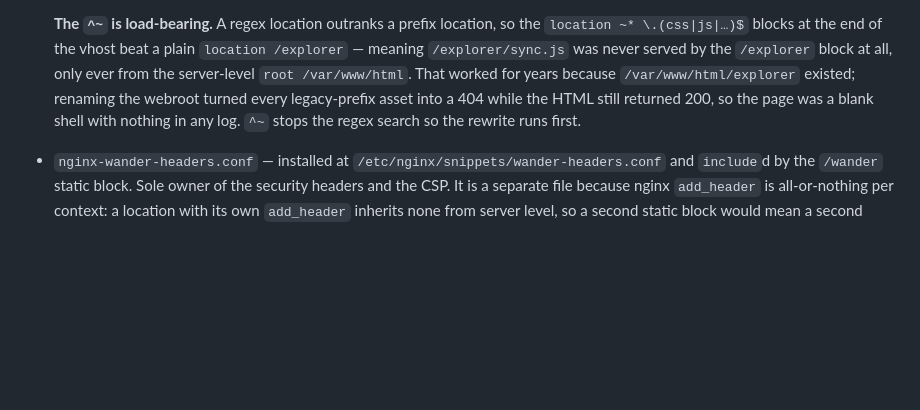
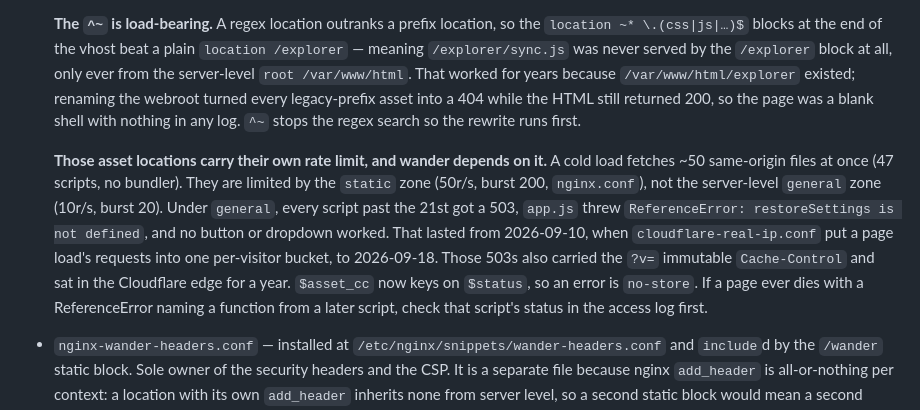
Before and after one commit to myaiexp/explorer, a Markdown page: deploy/README.md, the part around the change. Rendered like a GitHub page; blank space fills up the shorter version.

Commit message:
docs(deploy): record the static-asset rate limit wander's cold load needs
Since 2026-09-10 every button and dropdown on mase.fi/wander was dead. A cold
load fetches ~50 same-origin files at once (47 scripts, no bundler). The vhost's
asset regex locations inherited the server-level `general` zone (10r/s,
burst 20). Everything past the 21st script got a 503, and app.js threw
`ReferenceError: restoreSettings is not defined`. It stayed latent until
cloudflare-real-ip.conf landed: before that, $binary_remote_addr was a
Cloudflare edge, and one page load spread over ~47 edge IPs. The access logs
show 47x200 on 09-09 and 21x200 then 503s on every load from 09-14 on.

The fix is host config, outside this repo. Both asset locations now use a
dedicated `static` zone (50r/s, burst 200), the same shape /demos/ already
had. The 503s had also carried `Cache-Control: immutable` (`add_header ...
always`), so the Cloudflare edge kept serving them after the limit was
fixed. cache-control-map.conf now keys on $status (errors are no-store), and
the 311 poisoned URLs were purged. This commit also changes the ?v= token,
so browsers that cached a 503 under the old token fetch fresh URLs.

Co-Authored-By: Claude Opus 5 (1M context) <noreply@anthropic.com>

```diff
--- a/deploy/README.md
+++ b/deploy/README.md
@@ -11,6 +11,8 @@ The project was renamed `explorer` → `wander` (2026-09-01). `helm`'s `forgejo-
 - `nginx-wander.conf` — routing only, for `sites-enabled/default`. `/wander` is canonical and owns everything: the SPA block (`alias /var/www/html/wander`, `try_files` so `/wander/<username>` serves `index.html`) and the `/wander/api/` proxy to port 3700. `/explorer` is permanent — a cloud-backup bearer travels between devices as `/explorer/<username>#t=<token>` — but owns nothing: `location ^~ /explorer/` rewrites internally to `/wander/` and the canonical blocks handle it. Internal rewrite, not a redirect, so the fragment and the path reach the SPA exactly as sent; bare `/explorer` carries neither and 301s.
 
   **The `^~` is load-bearing.** A regex location outranks a prefix location, so the `location ~* \.(css|js|…)$` blocks at the end of the vhost beat a plain `location /explorer` — meaning `/explorer/sync.js` was never served by the `/explorer` block at all, only ever from the server-level `root /var/www/html`. That worked for years because `/var/www/html/explorer` existed; renaming the webroot turned every legacy-prefix asset into a 404 while the HTML still returned 200, so the page was a blank shell with nothing in any log. `^~` stops the regex search so the rewrite runs first.
+
+  **Those asset locations carry their own rate limit, and wander depends on it.** A cold load fetches ~50 same-origin files at once (47 scripts, no bundler). They are limited by the `static` zone (50r/s, burst 200, `nginx.conf`), not the server-level `general` zone (10r/s, burst 20). Under `general`, every script past the 21st got a 503, `app.js` threw `ReferenceError: restoreSettings is not defined`, and no button or dropdown worked. That lasted from 2026-09-10, when `cloudflare-real-ip.conf` put a page load's requests into one per-visitor bucket, to 2026-09-18. Those 503s also carried the `?v=` immutable `Cache-Control` and sat in the Cloudflare edge for a year. `$asset_cc` now keys on `$status`, so an error is `no-store`. If a page ever dies with a ReferenceError naming a function from a later script, check that script's status in the access log first.
 - `nginx-wander-headers.conf` — installed at `/etc/nginx/snippets/wander-headers.conf` and `include`d by the `/wander` static block. Sole owner of the security headers and the CSP. It is a separate file because nginx `add_header` is all-or-nothing per context: a location with its own `add_header` inherits none from server level, so a second static block would mean a second copy of the CSP, and a copy that drifts is a silent hole. Its `Referrer-Policy` must keep sending an origin (`strict-origin`): OSM's tile servers answer a Referer-less request from a Firefox-family browser with a "403r Access blocked" tile at HTTP 200, so `no-referrer` turned the map into grey warning squares with nothing in the console. Chrome is waved through on its client hints, so this only reproduces on Firefox/Fennec. `map-view.js` also pins `referrerPolicy` on the OSM layer itself, which survives live-vhost drift; `tests/nginx-security.test.js` pins both files, including that the static block grew no `add_header` of its own and the legacy prefix grew no alias, proxy or header set of its own.
 - `nginx-osrm-fi.conf` — `/api/osrm-fi/` proxy to shelly's Finland OSRM-foot over Tailscale. Same-origin from `/wander`; no CORS.
 - `nginx-junctions.conf` — `/api/junctions/` location in `sites-enabled/default`.
```
